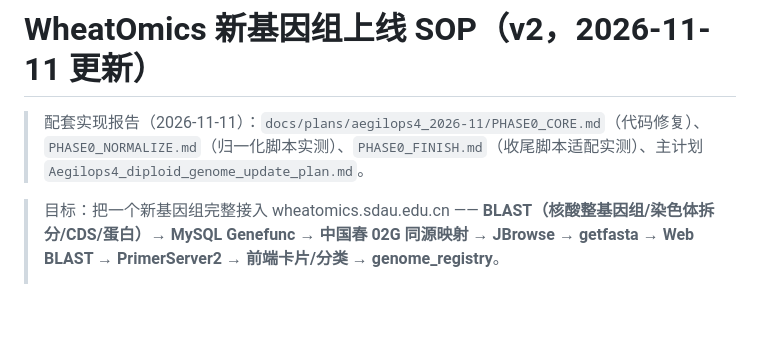
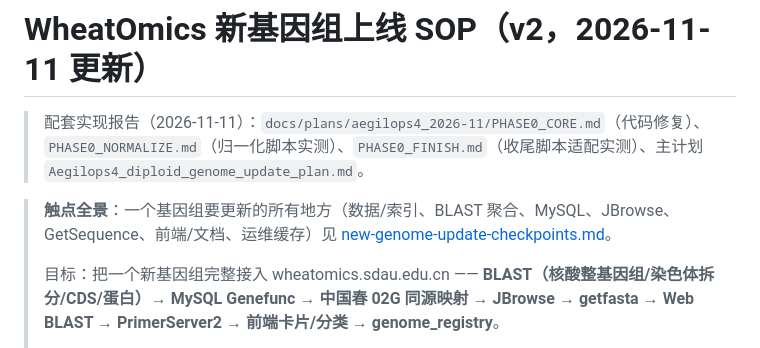
Before and after one commit to CropCoder/wheatomics-FastAPI, a Markdown page: docs/workflow/wheatomics-new-genome-sop.md, the part around the change. Drawn GitHub-style; blank space fills up the shorter version.

```diff
--- a/docs/workflow/wheatomics-new-genome-sop.md
+++ b/docs/workflow/wheatomics-new-genome-sop.md
@@ -2,6 +2,8 @@
 
 > 配套实现报告（2026-11-11）：`docs/plans/aegilops4_2026-11/PHASE0_CORE.md`（代码修复）、`PHASE0_NORMALIZE.md`（归一化脚本实测）、`PHASE0_FINISH.md`（收尾脚本适配实测）、主计划 `Aegilops4_diploid_genome_update_plan.md`。
 
+> **触点全景**：一个基因组要更新的所有地方（数据/索引、BLAST 聚合、MySQL、JBrowse、GetSequence、前端/文档、运维缓存）见 [new-genome-update-checkpoints.md](new-genome-update-checkpoints.md)。
+>
 > 目标：把一个新基因组完整接入 wheatomics.sdau.edu.cn —— **BLAST（核酸整基因组/染色体拆分/CDS/蛋白）→ MySQL Genefunc → 中国春 02G 同源映射 → JBrowse → getfasta → Web BLAST → PrimerServer2 → 前端卡片/分类 → genome_registry**。
 >
 > 本版相对 v1（2026-10-23）的变更（每次更新请改这里）：
```
Also changed, not shown: docs/workflow/README.md (+1 -0 lines), docs/workflow/new-genome-update-checkpoints.md (added, +167 -0 lines).
